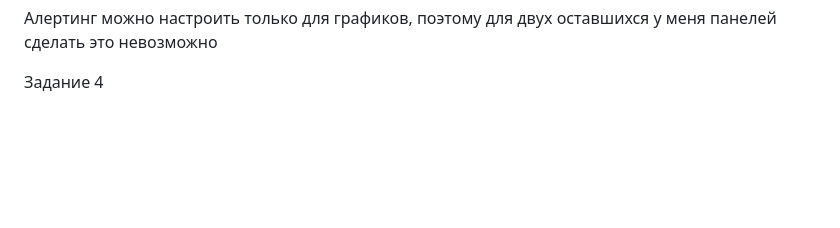
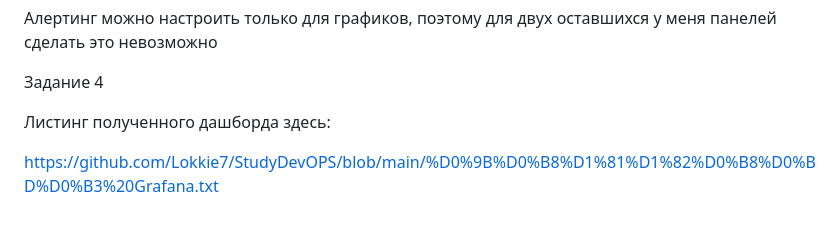
Before and after one commit to Lokkie7/StudyDevOPS, a Markdown page: Grafana/readme.md, the part around the change. Drawn GitHub-style; blank space fills up the shorter version.

```diff
--- a/Grafana/readme.md
+++ b/Grafana/readme.md
@@ -76,3 +76,7 @@ avg_over_time(node_filesystem_avail_bytes{instance=~"$node",fstype=~"ext4"}[1d])
 Алертинг можно настроить только для графиков, поэтому для двух оставшихся у меня панелей сделать это невозможно
 
 Задание 4
+
+Листинг полученного дашборда здесь:
+
+https://github.com/Lokkie7/StudyDevOPS/blob/main/%D0%9B%D0%B8%D1%81%D1%82%D0%B8%D0%BD%D0%B3%20Grafana.txt
```
